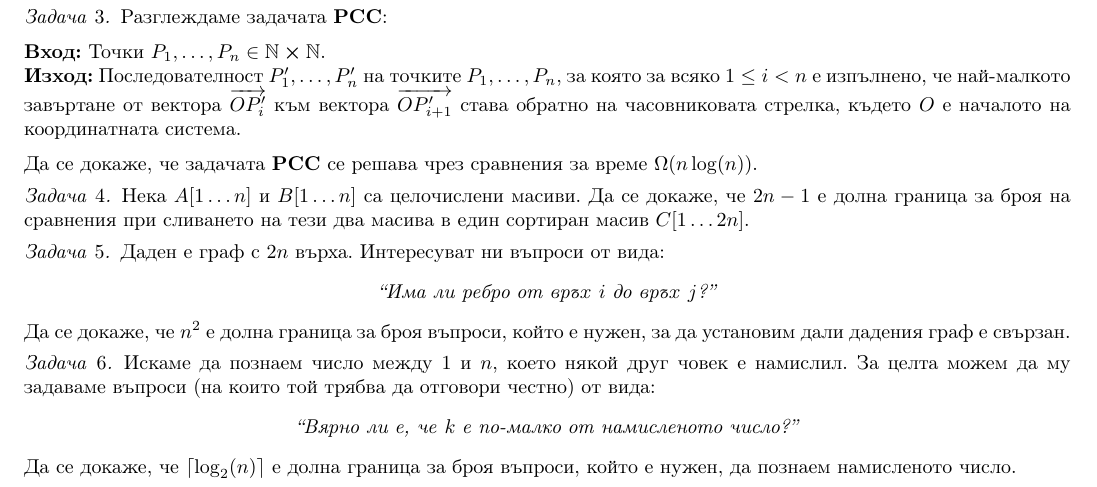
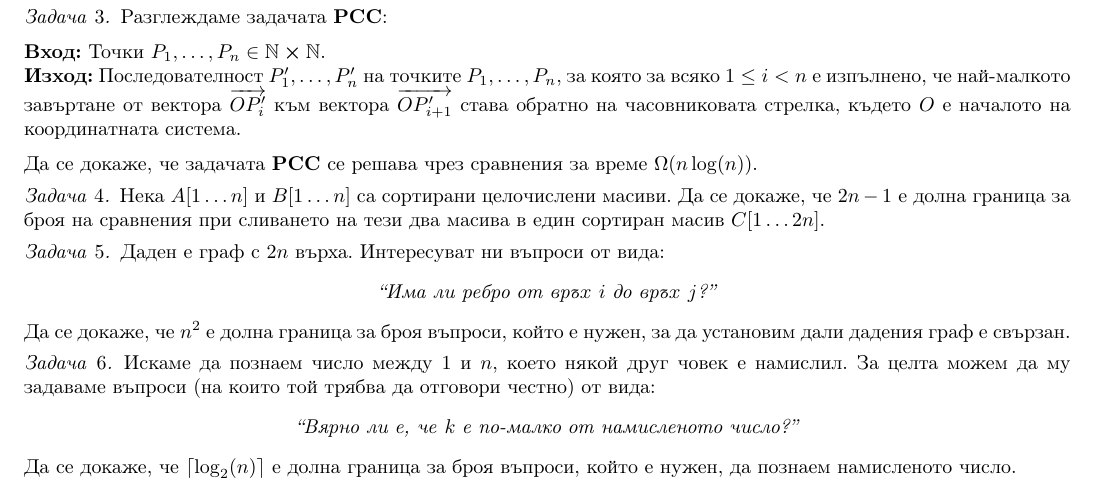
Before and after one commit to toduko/design-and-analysis-of-algorithms, a LaTeX document (seminar-13/notes.tex): part of page 3 of 3, cut so that both start at the same text. Compiled offline with pdfLaTeX.

Commit message:
Fixed merging problem

```diff
--- a/seminar-13/notes.tex
+++ b/seminar-13/notes.tex
@@ -222,7 +222,7 @@
 \end{problem}
 
 \begin{problem}
-Нека $A[1 \dots n]$ и $B[1 \dots n]$ са целочислени масиви.
+Нека $A[1 \dots n]$ и $B[1 \dots n]$ са сортирани целочислени масиви.
 Да се докаже, че $2n - 1$ е долна граница за броя на сравнения при сливането на тези два масива в един сортиран масив $C[1 \dots 2n]$.
 \end{problem}
 
```
Also changed, not shown: seminar-13/notes.pdf.
